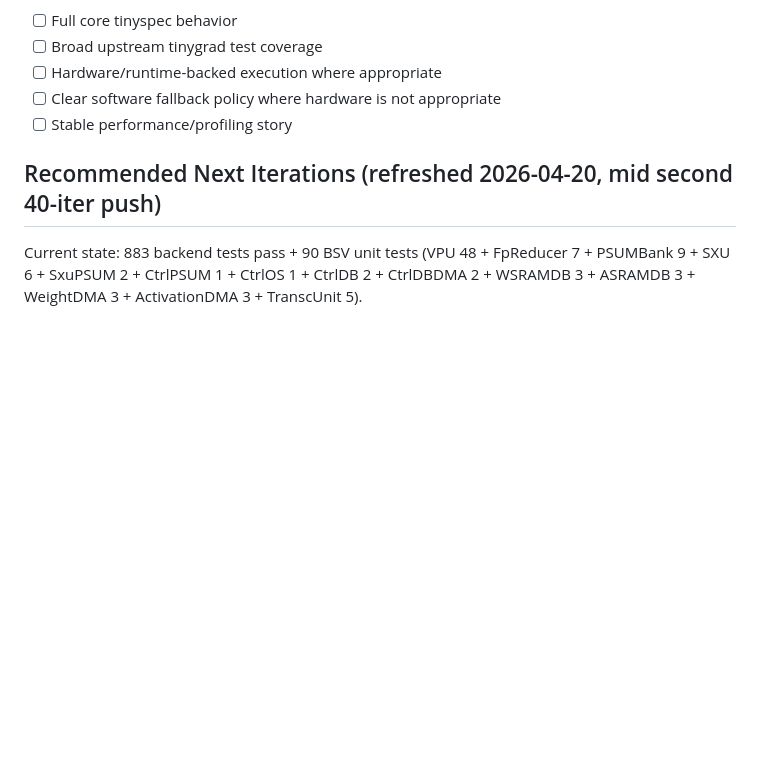
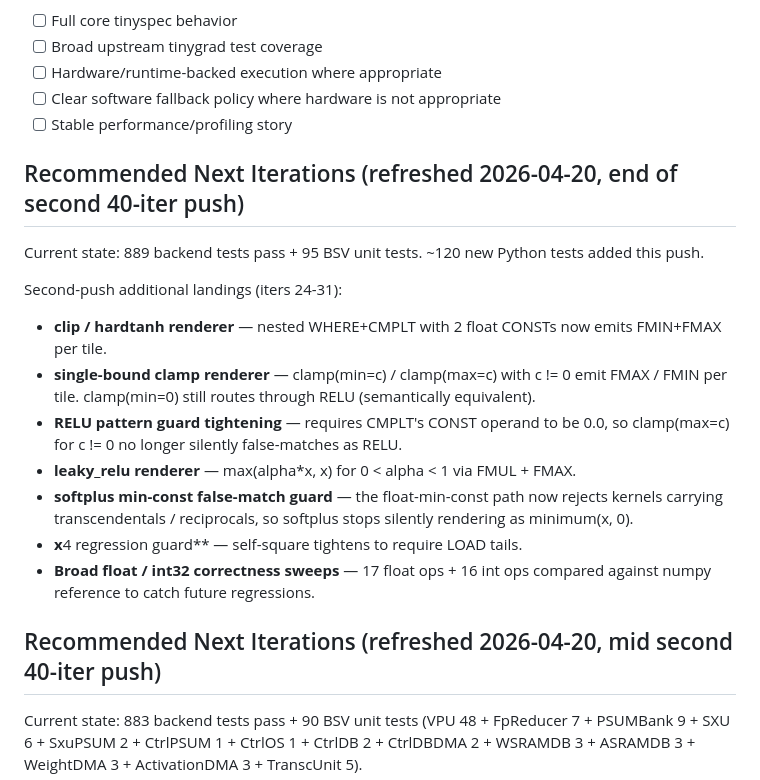
Before and after one commit to hanw/tinytpu, a Markdown page: TODO.md, the part around the change. GitHub-like rendering; blank space fills up the shorter version.

Commit message:
todo: end-of-push-2 refresh (iters 24-31 landings)
clip/hardtanh, single-bound clamp, leaky_relu, RELU zero-const guard,
softplus min-const guard, x**4 regression guard, correctness sweeps.

```diff
--- a/TODO.md
+++ b/TODO.md
@@ -599,6 +599,31 @@ Estimate: **500-800 iterations**
 - [ ] Clear software fallback policy where hardware is not appropriate
 - [ ] Stable performance/profiling story
 
+## Recommended Next Iterations (refreshed 2026-04-20, end of second 40-iter push)
+
+Current state: 889 backend tests pass + 95 BSV unit tests. ~120 new
+Python tests added this push.
+
+Second-push additional landings (iters 24-31):
+
+- **clip / hardtanh renderer** — nested WHERE+CMPLT with 2 float CONSTs
+  now emits FMIN+FMAX per tile.
+- **single-bound clamp renderer** — clamp(min=c) / clamp(max=c) with
+  c != 0 emit FMAX / FMIN per tile. clamp(min=0) still routes through
+  RELU (semantically equivalent).
+- **RELU pattern guard tightening** — requires CMPLT's CONST operand
+  to be 0.0, so clamp(max=c) for c != 0 no longer silently false-matches
+  as RELU.
+- **leaky_relu renderer** — max(alpha*x, x) for 0 < alpha < 1 via
+  FMUL + FMAX.
+- **softplus min-const false-match guard** — the float-min-const
+  path now rejects kernels carrying transcendentals / reciprocals,
+  so softplus stops silently rendering as minimum(x, 0).
+- **x**4 regression guard** — self-square tightens to require LOAD
+  tails.
+- **Broad float / int32 correctness sweeps** — 17 float ops + 16 int
+  ops compared against numpy reference to catch future regressions.
+
 ## Recommended Next Iterations (refreshed 2026-04-20, mid second 40-iter push)
 
 Current state: 883 backend tests pass + 90 BSV unit tests (VPU 48 +
```
